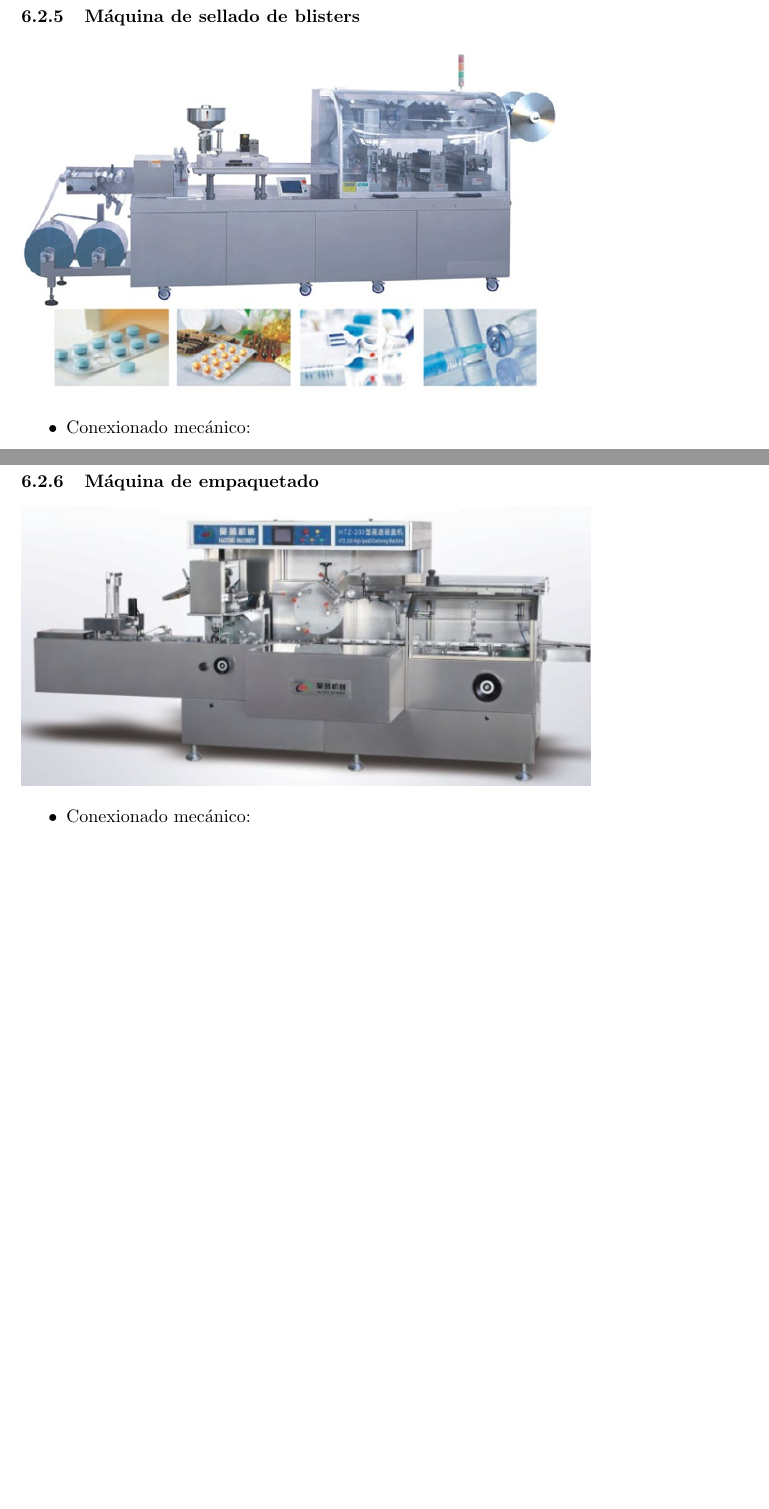
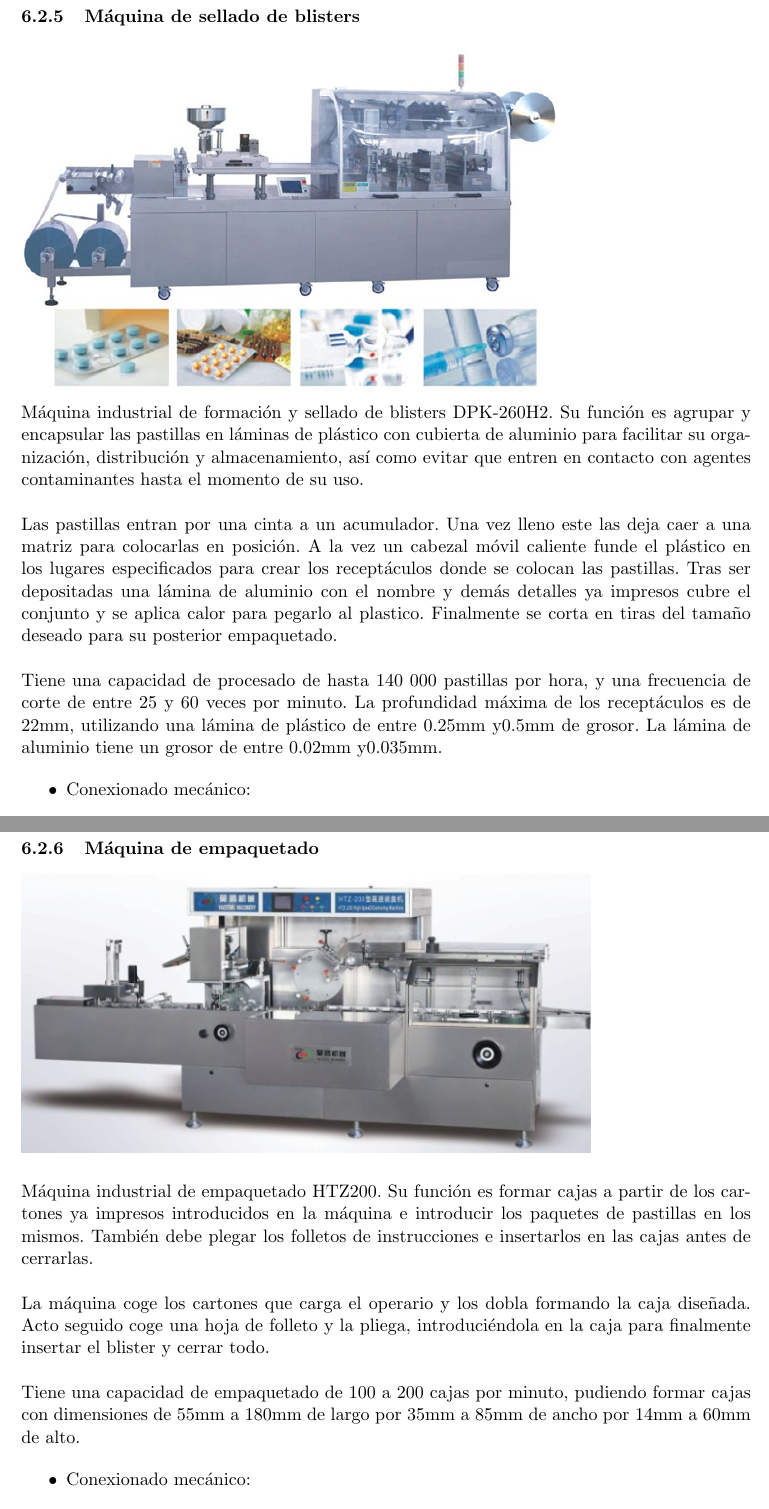
Before and after one commit to AlvaroFerranCifuentes/OficinaTec, a LaTeX document (Proyecto.tex, which reads Memoria/memoria.tex): two parts of pages 17 and 18 of 43, joined at a grey line, cut so that both start at the same text, the shorter picture padded with empty space. Compiled offline with pdfLaTeX.

Commit message:
más cambios elementos del sistema, faltan abb y tarjeta adquisición

```diff
--- a/Memoria/memoria.tex
+++ b/Memoria/memoria.tex
@@ -326,6 +326,15 @@ altura d elas tomas mecanismos tubos de aluminio
 	\subsubsection{Máquina de sellado de blisters }
 
 	\includegraphics[scale=0.5]{Datasheets/5Foto.png}
+
+	Máquina industrial de formación y sellado de blisters DPK-260H2. Su función es agrupar y encapsular las pastillas en láminas de plástico con cubierta de aluminio para facilitar su organización, distribución y almacenamiento, así como evitar que entren en contacto con agentes contaminantes hasta el momento de su uso.\\
+
+	Las pastillas entran por una cinta a un acumulador. Una vez lleno este las deja caer a una matriz para colocarlas en posición. A la vez un cabezal móvil caliente funde el plástico en los lugares especificados para crear los receptáculos donde se colocan las pastillas. Tras ser depositadas una lámina de aluminio con el nombre y demás detalles ya impresos cubre el conjunto y se aplica calor para pegarlo al plastico. Finalmente se corta en tiras del tamaño deseado para su posterior empaquetado.\\
+
+
+	Tiene una capacidad de procesado de hasta 140 000 pastillas por hora, y una frecuencia de corte de entre 25 y 60 veces por minuto. La profundidad máxima de los receptáculos es de 22mm, utilizando una lámina de plástico de entre 0.25mm y0.5mm de grosor. La lámina de aluminio tiene un grosor de entre 0.02mm y0.035mm.
+
+
 		\begin{itemize}
 				\item{Conexionado mecánico:}\\
 
@@ -345,6 +354,15 @@ altura d elas tomas mecanismos tubos de aluminio
 	\subsubsection{Máquina de empaquetado}
 
 	\includegraphics[scale=0.6]{Datasheets/7Foto.png}
+	\\
+
+	Máquina industrial de empaquetado HTZ200. Su función es formar cajas a partir de los cartones ya impresos introducidos en la máquina e introducir los paquetes de pastillas en los mismos. También debe plegar los folletos de instrucciones e insertarlos en las cajas antes de cerrarlas. \\
+
+	La máquina coge los cartones que carga el operario y los dobla formando la caja diseñada. Acto seguido coge una hoja de folleto y la pliega, introduciéndola en la caja para finalmente insertar el blister y cerrar todo.\\
+
+	Tiene una capacidad de empaquetado de 100 a 200 cajas por minuto, pudiendo formar cajas con dimensiones de 55mm a 180mm de largo por 35mm a 85mm de ancho por 14mm a 60mm de alto.
+
+
 		\begin{itemize}
 				\item{Conexionado mecánico:}\\
 
```
